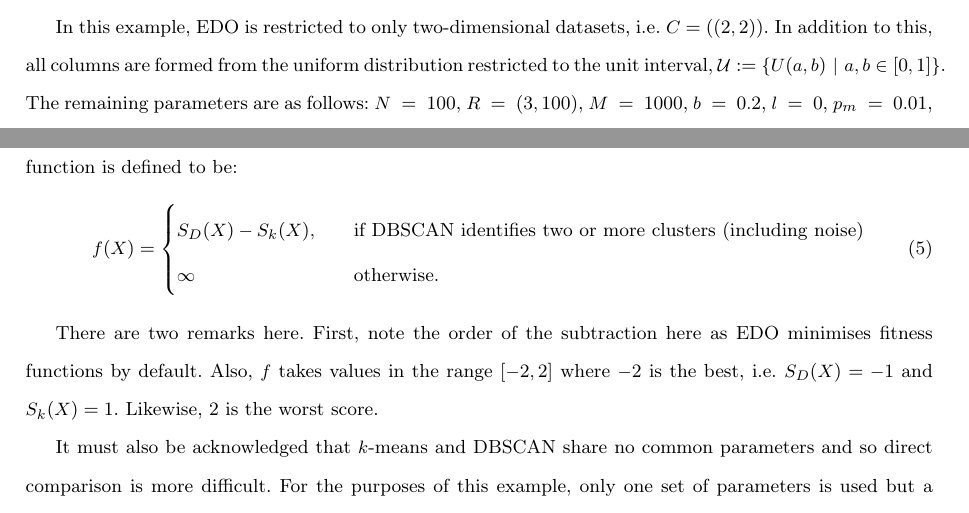
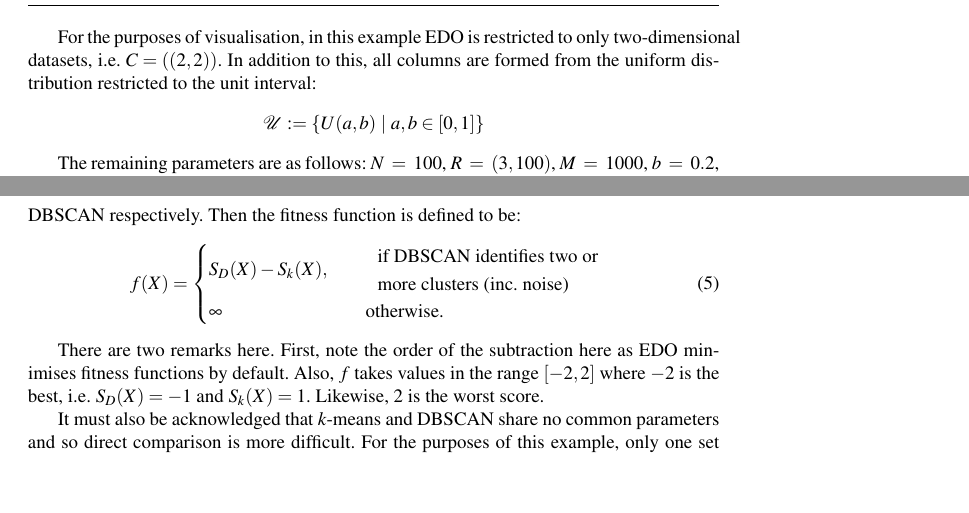
Before and after one commit to daffidwilde/edo-paper, a LaTeX paper (main.tex, which reads sections/examples.tex): two parts of pages 12 and 20 of 28 before the commit and two parts of pages 12 and 19 of 28 after it, joined at a grey line, cut so that both start at the same text, the shorter picture padded with empty space. Compiled offline with pdfLaTeX.

Commit message:
Proper formatting done. Rewording.

```diff
--- a/main.tex
+++ b/main.tex
@@ -1,6 +1,4 @@
 \documentclass{svjour3}
-
-\usepackage[margin=2.5cm, includefoot]{geometry}
 
 \usepackage[ruled]{algorithm2e}
 \usepackage{amssymb}
@@ -14,6 +12,7 @@
 \usepackage{float}
 \usepackage{graphicx}
 \usepackage{hyperref}
+\usepackage{mathptmx}
 \usepackage{minted}
 \usepackage{setspace} % Spacing
 \usepackage{standalone}
@@ -29,8 +28,6 @@
 
 
 % Page setup and lengths
-\captionsetup{font=doublespacing}
-\doublespacing%
 \raggedbottom%
 
 \newlength{\imgwidth}
@@ -41,8 +38,8 @@
 
 
 % Algorithms
-\newcommand{\balg}{\begin{algorithm}[htbp]\singlespacing\DontPrintSemicolon}
-\newcommand{\ealg}{\end{algorithm}\doublespacing}
+\newcommand{\balg}{\begin{algorithm}[htbp]\DontPrintSemicolon}
+\newcommand{\ealg}{\end{algorithm}}
 
 
 % TikZ styles, commands and settings
--- a/sections/examples.tex
+++ b/sections/examples.tex
@@ -25,11 +25,13 @@ accuracy may be used~\cite{Huang1998}. With that, the first example is to use
 this inertia as the fitness function in EDO.\ That is, to find datasets which
 minimise \(I\).
 
-In this example, EDO is restricted to only two-dimensional datasets, i.e.\ \(C =
-\left((2, 2)\right)\). In addition to this, all columns are formed from the
-uniform distribution restricted to the unit interval, \(\mathcal{U} :=
-\left\{U(a, b)~|~a, b \in [0, 1]\right\}\). The remaining parameters are as
-follows: \(N~=~100\), \(R~=~(3, 100)\), \(M~=~1000\), \(b~=~0.2\), \(l~=~0\),
-\(p_m~=~0.01\), and shrinkage excluded. Figure~\ref{figure:inertia-50} shows an
-example of the fitness (above) and dimension (below) progression of the
-evolutionary algorithm under these conditions up until the \(50^{th}\) epoch.
+For the purposes of visualisation, in this example EDO is restricted to only
+two-dimensional datasets, i.e.\ \(C = \left((2, 2)\right)\). In addition to
+this, all columns are formed from the uniform distribution restricted to the
+unit interval:
+\[
+    \mathcal{U} := \left\{U(a, b)~|~a, b \in [0, 1]\right\}
+\]
+
+The remaining parameters are as follows: \(N~=~100\), \(R~=~(3, 100)\),
+\(M~=~1000\), \(b~=~0.2\), \(l~=~0\), \(p_m~=~0.01\), and shrinkage excluded.
@@ -245,8 +251,13 @@ Then the fitness function is defined to be:
 \begin{equation}
     f(X) =
         \begin{cases}
-            S_D (X) - S_k (X), &\quad \text{if DBSCAN identifies two or more
-            clusters (including noise)}\\
+            S_D (X) - S_k (X), &\quad \text{%
+                \begin{tabular}{l}
+                    if DBSCAN identifies two or
+                    \\
+                    more clusters (inc.\ noise)
+                \end{tabular}
+            }\\
             \infty &\quad \text{otherwise.}
         \end{cases}\label{equation:dbscan-fitness}
 \end{equation}
```
Also changed, not shown: main.pdf, sections/examples.tex (12 more changed lines).
